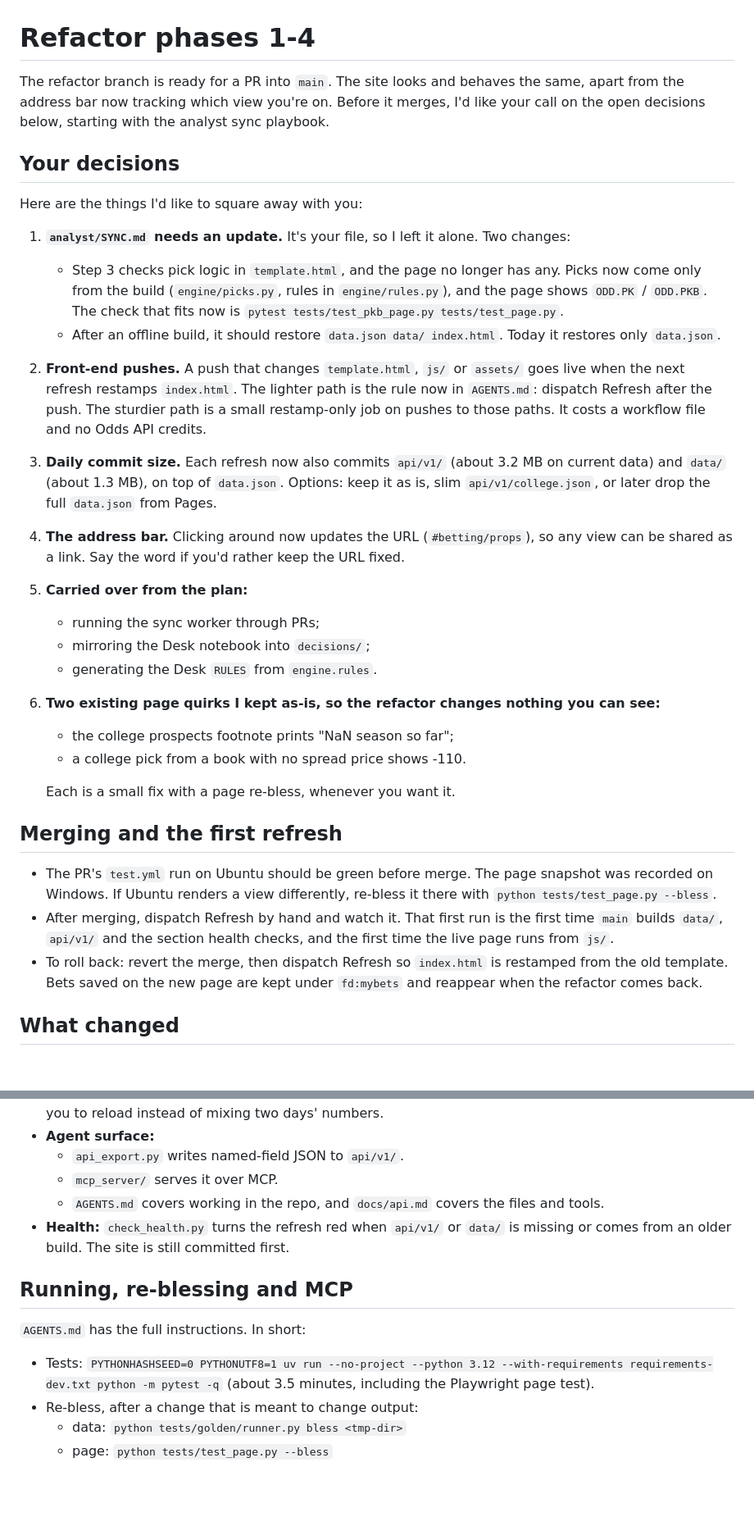
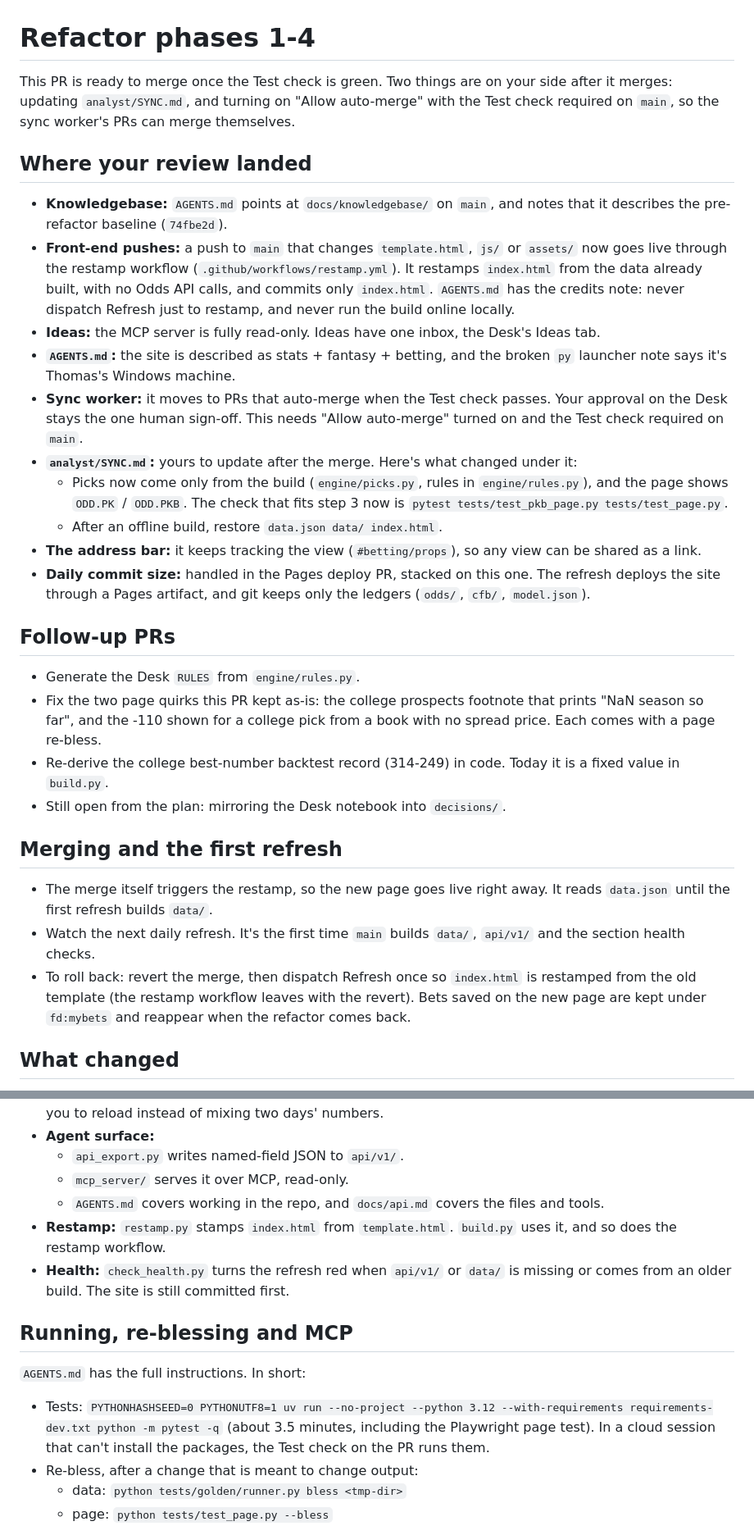
Before and after one commit to NotOnHerb/football-dashboard, a Markdown page: docs/refactor/phases-1-4.md, 2 parts joined by grey strips. Shown at 82% size. Drawn GitHub-style; blank space fills up the shorter version.

Commit message:
Refactor summary: match the answers in the PR #2 review
Co-Authored-By: Claude Opus 5.5 <noreply@anthropic.com>

```diff
--- a/docs/refactor/phases-1-4.md
+++ b/docs/refactor/phases-1-4.md
@@ -1,45 +1,46 @@
 # Refactor phases 1-4
 
-The refactor branch is ready for a PR into `main`. The site looks and behaves the same, apart from the address bar
-now tracking which view you're on. Before it merges, I'd like your call on the open decisions below, starting with
-the analyst sync playbook.
+This PR is ready to merge once the Test check is green. Two things are on your side after it merges: updating
+`analyst/SYNC.md`, and turning on "Allow auto-merge" with the Test check required on `main`, so the sync worker's PRs
+can merge themselves.
 
-## Your decisions
+## Where your review landed
 
-Here are the things I'd like to square away with you:
+- **Knowledgebase:** `AGENTS.md` points at `docs/knowledgebase/` on `main`, and notes that it describes the
+  pre-refactor baseline (`74fbe2d`).
+- **Front-end pushes:** a push to `main` that changes `template.html`, `js/` or `assets/` now goes live through the
+  restamp workflow (`.github/workflows/restamp.yml`). It restamps `index.html` from the data already built, with no
+  Odds API calls, and commits only `index.html`. `AGENTS.md` has the credits note: never dispatch Refresh just to
+  restamp, and never run the build online locally.
+- **Ideas:** the MCP server is fully read-only. Ideas have one inbox, the Desk's Ideas tab.
+- **`AGENTS.md`:** the site is described as stats + fantasy + betting, and the broken `py` launcher note says it's
+  Thomas's Windows machine.
+- **Sync worker:** it moves to PRs that auto-merge when the Test check passes. Your approval on the Desk stays the one
+  human sign-off. This needs "Allow auto-merge" turned on and the Test check required on `main`.
+- **`analyst/SYNC.md`:** yours to update after the merge. Here's what changed under it:
+  - Picks now come only from the build (`engine/picks.py`, rules in `engine/rules.py`), and the page shows `ODD.PK` /
+    `ODD.PKB`. The check that fits step 3 now is `pytest tests/test_pkb_page.py tests/test_page.py`.
+  - After an offline build, restore `data.json data/ index.html`.
+- **The address bar:** it keeps tracking the view (`#betting/props`), so any view can be shared as a link.
+- **Daily commit size:** handled in the Pages deploy PR, stacked on this one. The refresh deploys the site through a
+  Pages artifact, and git keeps only the ledgers (`odds/`, `cfb/`, `model.json`).
 
-1. **`analyst/SYNC.md` needs an update.** It's your file, so I left it alone. Two changes:
-   - Step 3 checks pick logic in `template.html`, and the page no longer has any. Picks now come only from the build
-     (`engine/picks.py`, rules in `engine/rules.py`), and the page shows `ODD.PK` / `ODD.PKB`. The check that fits
-     now is `pytest tests/test_pkb_page.py tests/test_page.py`.
-   - After an offline build, it should restore `data.json data/ index.html`. Today it restores only `data.json`.
-2. **Front-end pushes.** A push that changes `template.html`, `js/` or `assets/` goes live when the next refresh
-   restamps `index.html`. The lighter path is the rule now in `AGENTS.md`: dispatch Refresh after the push. The
-   sturdier path is a small restamp-only job on pushes to those paths. It costs a workflow file and no Odds API
-   credits.
-3. **Daily commit size.** Each refresh now also commits `api/v1/` (about 3.2 MB on current data) and `data/` (about
-   1.3 MB), on top of `data.json`. Options: keep it as is, slim `api/v1/college.json`, or later drop the full
-   `data.json` from Pages.
-4. **The address bar.** Clicking around now updates the URL (`#betting/props`), so any view can be shared as a link.
-   Say the word if you'd rather keep the URL fixed.
-5. **Carried over from the plan:**
-   - running the sync worker through PRs;
-   - mirroring the Desk notebook into `decisions/`;
-   - generating the Desk `RULES` from `engine.rules`.
-6. **Two existing page quirks I kept as-is, so the refactor changes nothing you can see:**
-   - the college prospects footnote prints "NaN season so far";
-   - a college pick from a book with no spread price shows -110.
+## Follow-up PRs
 
-   Each is a small fix with a page re-bless, whenever you want it.
+- Generate the Desk `RULES` from `engine/rules.py`.
+- Fix the two page quirks this PR kept as-is: the college prospects footnote that prints "NaN season so far", and the
+  -110 shown for a college pick from a book with no spread price. Each comes with a page re-bless.
+- Re-derive the college best-number backtest record (314-249) in code. Today it is a fixed value in `build.py`.
+- Still open from the plan: mirroring the Desk notebook into `decisions/`.
 
 ## Merging and the first refresh
 
-- The PR's `test.yml` run on Ubuntu should be green before merge. The page snapshot was recorded on Windows. If
-  Ubuntu renders a view differently, re-bless it there with `python tests/test_page.py --bless`.
-- After merging, dispatch Refresh by hand and watch it. That first run is the first time `main` builds `data/`,
-  `api/v1/` and the section health checks, and the first time the live page runs from `js/`.
-- To roll back: revert the merge, then dispatch Refresh so `index.html` is restamped from the old template. Bets
-  saved on the new page are kept under `fd:mybets` and reappear when the refactor comes back.
+- The merge itself triggers the restamp, so the new page goes live right away. It reads `data.json` until the first
+  refresh builds `data/`.
+- Watch the next daily refresh. It's the first time `main` builds `data/`, `api/v1/` and the section health checks.
+- To roll back: revert the merge, then dispatch Refresh once so `index.html` is restamped from the old template (the
+  restamp workflow leaves with the revert). Bets saved on the new page are kept under `fd:mybets` and reappear when
+  the refactor comes back.
 
 ## What changed
 
@@ -59,8 +60,10 @@ Here are the things I'd like to square away with you:
   to reload instead of mixing two days' numbers.
 - **Agent surface:**
   - `api_export.py` writes named-field JSON to `api/v1/`.
-  - `mcp_server/` serves it over MCP.
+  - `mcp_server/` serves it over MCP, read-only.
   - `AGENTS.md` covers working in the repo, and `docs/api.md` covers the files and tools.
+- **Restamp:** `restamp.py` stamps `index.html` from `template.html`. `build.py` uses it, and so does the restamp
+  workflow.
 - **Health:** `check_health.py` turns the refresh red when `api/v1/` or `data/` is missing or comes from an older
   build. The site is still committed first.
 
@@ -69,7 +72,8 @@ Here are the things I'd like to square away with you:
 `AGENTS.md` has the full instructions. In short:
 
 - Tests: `PYTHONHASHSEED=0 PYTHONUTF8=1 uv run --no-project --python 3.12 --with-requirements requirements-dev.txt python -m pytest -q`
-  (about 3.5 minutes, including the Playwright page test).
+  (about 3.5 minutes, including the Playwright page test). In a cloud session that can't install the packages, the
+  Test check on the PR runs them.
 - Re-bless, after a change that is meant to change output:
   - data: `python tests/golden/runner.py bless <tmp-dir>`
   - page: `python tests/test_page.py --bless`
```
